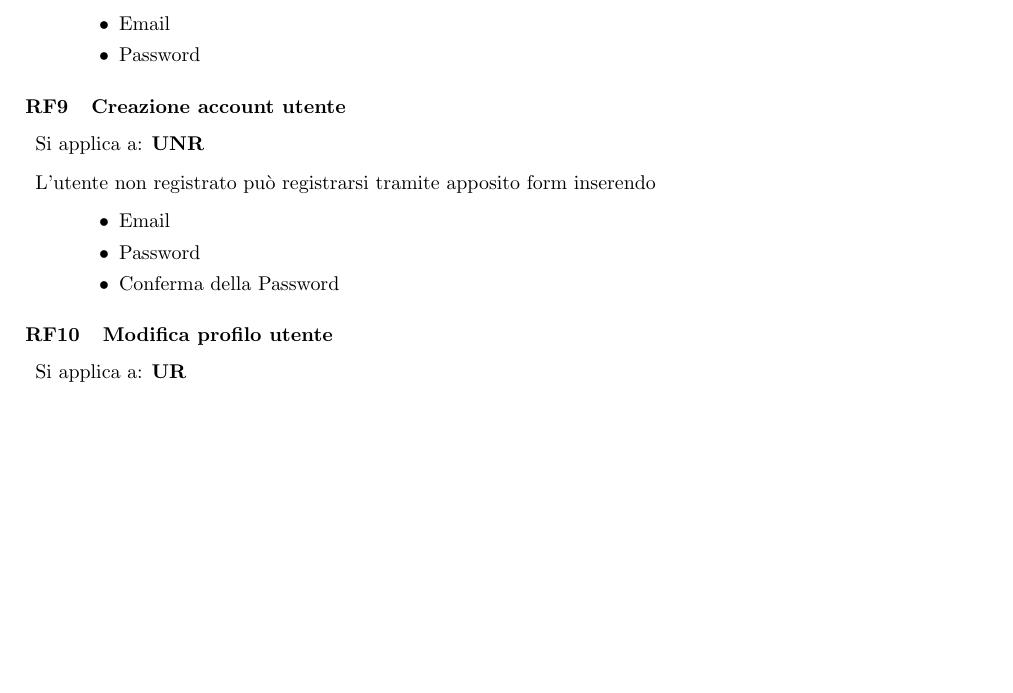
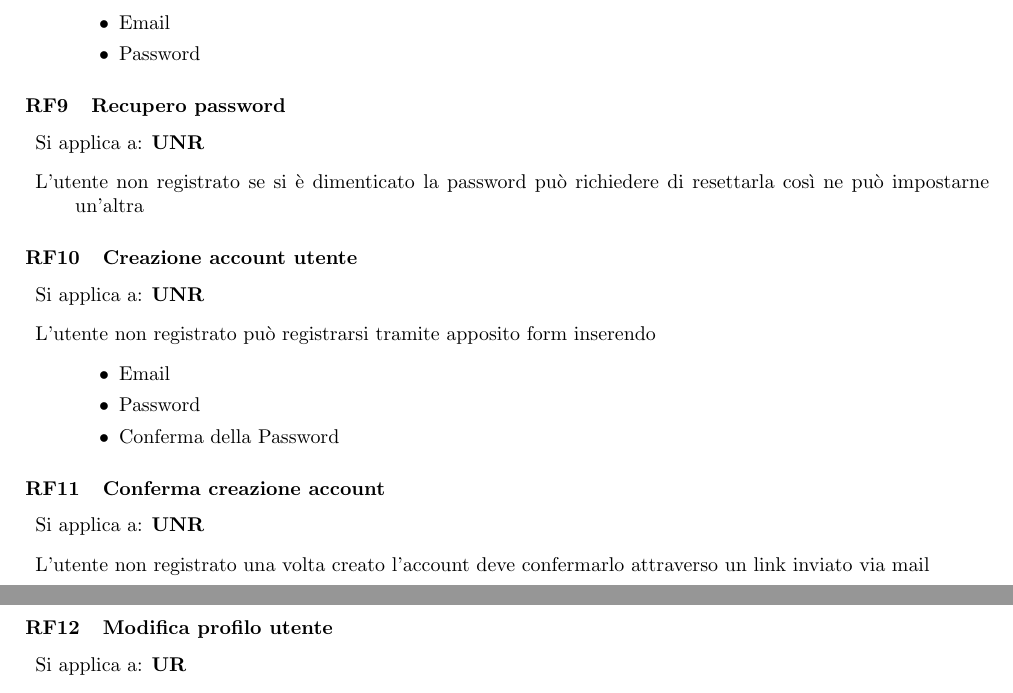
Before and after one commit to T42CaCaGhi-Project/Documentazione, a LaTeX document (D1_Documento_Requisiti/Documento_Requisiti.tex): part of page 6 of 16 before the commit and two parts of pages 6 and 7 of 16 after it, the two joined at a grey line, cut so that both start at the same text, the shorter picture padded with empty space. Compiled offline with pdfLaTeX.

Commit message:
Aggiunta requisiti funzionali
TODO: fix label

```diff
--- a/D1_Documento_Requisiti/Documento_Requisiti.tex
+++ b/D1_Documento_Requisiti/Documento_Requisiti.tex
@@ -145,7 +145,12 @@
             \item Password
         \end{itemize}
 \end{description}
-\subsubsection{Creazione account utente} \label{rf_9}
+\subsubsection{Recupero password} \label{rf_9}
+\begin{description}
+    \item[] Si applica a: \textbf{UNR}
+    \item[] L'utente non registrato se si è dimenticato la password può richiedere di resettarla così ne può impostarne un'altra
+\end{description}
+\subsubsection{Creazione account utente} \label{rf_10}
 \begin{description}
     \item[] Si applica a: \textbf{UNR}
     \item[] L'utente non registrato può registrarsi tramite apposito form inserendo
@@ -154,6 +159,11 @@
             \item Password
             \item Conferma della Password
         \end{itemize}
+\end{description}
+\subsubsection{Conferma creazione account} \label{}
+\begin{description}
+    \item[] Si applica a: \textbf{UNR}
+    \item[] L'utente non registrato una volta creato l'account deve confermarlo attraverso un link inviato via mail
 \end{description}
 \subsubsection{Modifica profilo utente} \label{rf_10}
 \begin{description}
```
Also changed, not shown: D1_Documento_Requisiti/Documento_Requisiti.pdf, D1_Documento_Requisiti/Documento_Requisiti.tex (5 more changed lines), 1 other file.
